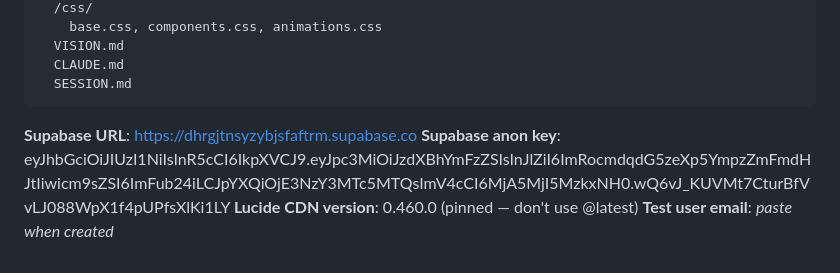
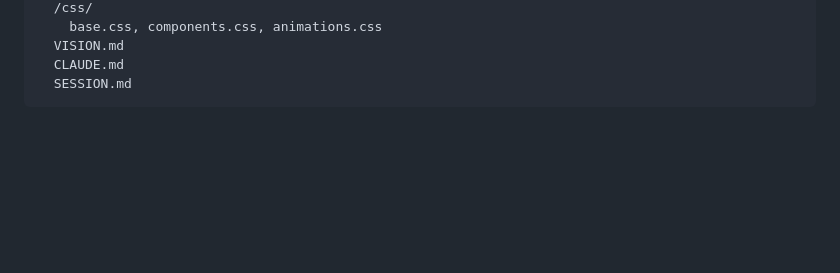
Before and after one commit to Dany0421/ProgressOS, a Markdown page: SESSION.md, the part around the change. Drawn GitHub-style; blank space fills up the shorter version.

````diff
--- a/SESSION.md
+++ b/SESSION.md
@@ -348,8 +348,3 @@
   CLAUDE.md
   SESSION.md
 ```
-
-**Supabase URL**: https://dhrgjtnsyzybjsfaftrm.supabase.co
-**Supabase anon key**: eyJhbGciOiJIUzI1NiIsInR5cCI6IkpXVCJ9.eyJpc3MiOiJzdXBhYmFzZSIsInJlZiI6ImRocmdqdG5zeXp5YmpzZmFmdHJtIiwicm9sZSI6ImFub24iLCJpYXQiOjE3NzY3MTc5MTQsImV4cCI6MjA5MjI5MzkxNH0.wQ6vJ_KUVMt7CturBfVvLJ088WpX1f4pUPfsXlKi1LY
-**Lucide CDN version**: 0.460.0 (pinned — don't use @latest)
-**Test user email**: *paste when created*
````
